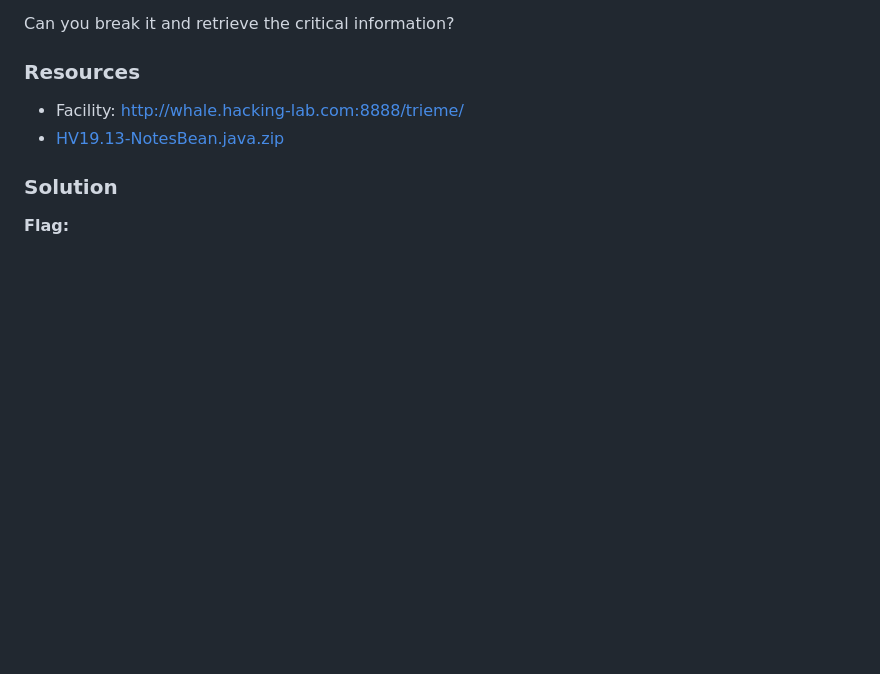
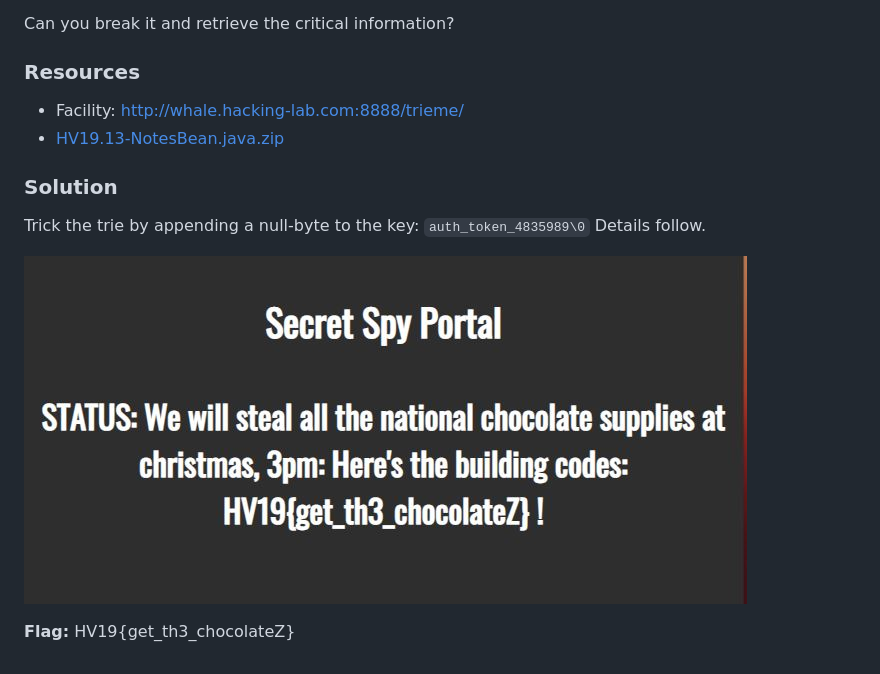
Before and after one commit to manuelz120/hackvent-2019, a Markdown page: 13/README.md, the part around the change. Rendered like a GitHub page; pictures changed too: 13/flag.jpg (added); blank space fills up the shorter version.

```diff
--- a/13/README.md
+++ b/13/README.md
@@ -11,4 +11,9 @@ Can you break it and retrieve the critical information?
 
 ### Solution
 
-**Flag:**
+Trick the trie by appending a null-byte to the key: `auth_token_4835989\0`
+Details follow.
+
+![](./flag.jpg)
+
+**Flag:** HV19{get_th3_chocolateZ}
```
Also changed, not shown: 8 other files.
